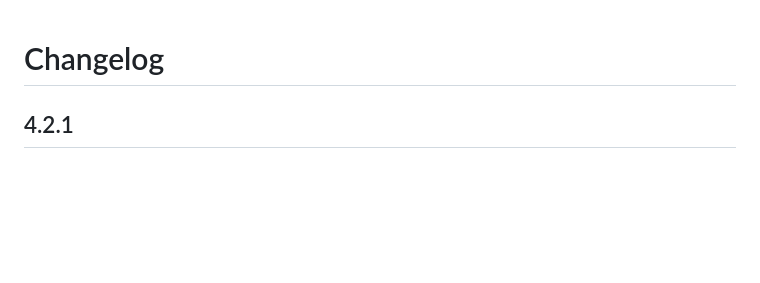
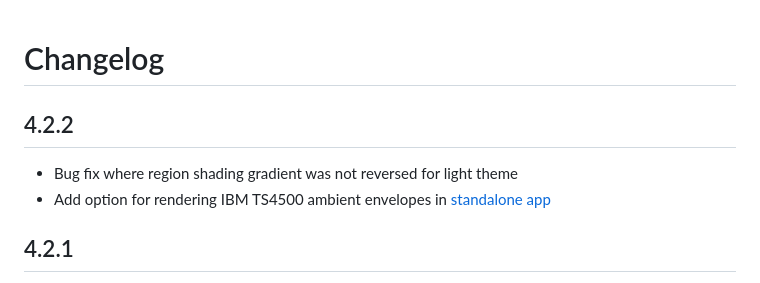
Before and after one commit to nicfv/Psychart, a Markdown page: CHANGELOG.md, the part around the change. GitHub-like rendering; blank space fills up the shorter version.

Commit message:
Update changelog for 4.2.2

```diff
--- a/CHANGELOG.md
+++ b/CHANGELOG.md
@@ -1,4 +1,9 @@
 # Changelog
+
+## 4.2.2
+
+- Bug fix where region shading gradient was not reversed for light theme
+- Add option for rendering IBM TS4500 ambient envelopes in [standalone app](https://psychart.nicfv.com/)
 
 ## 4.2.1
 
```
